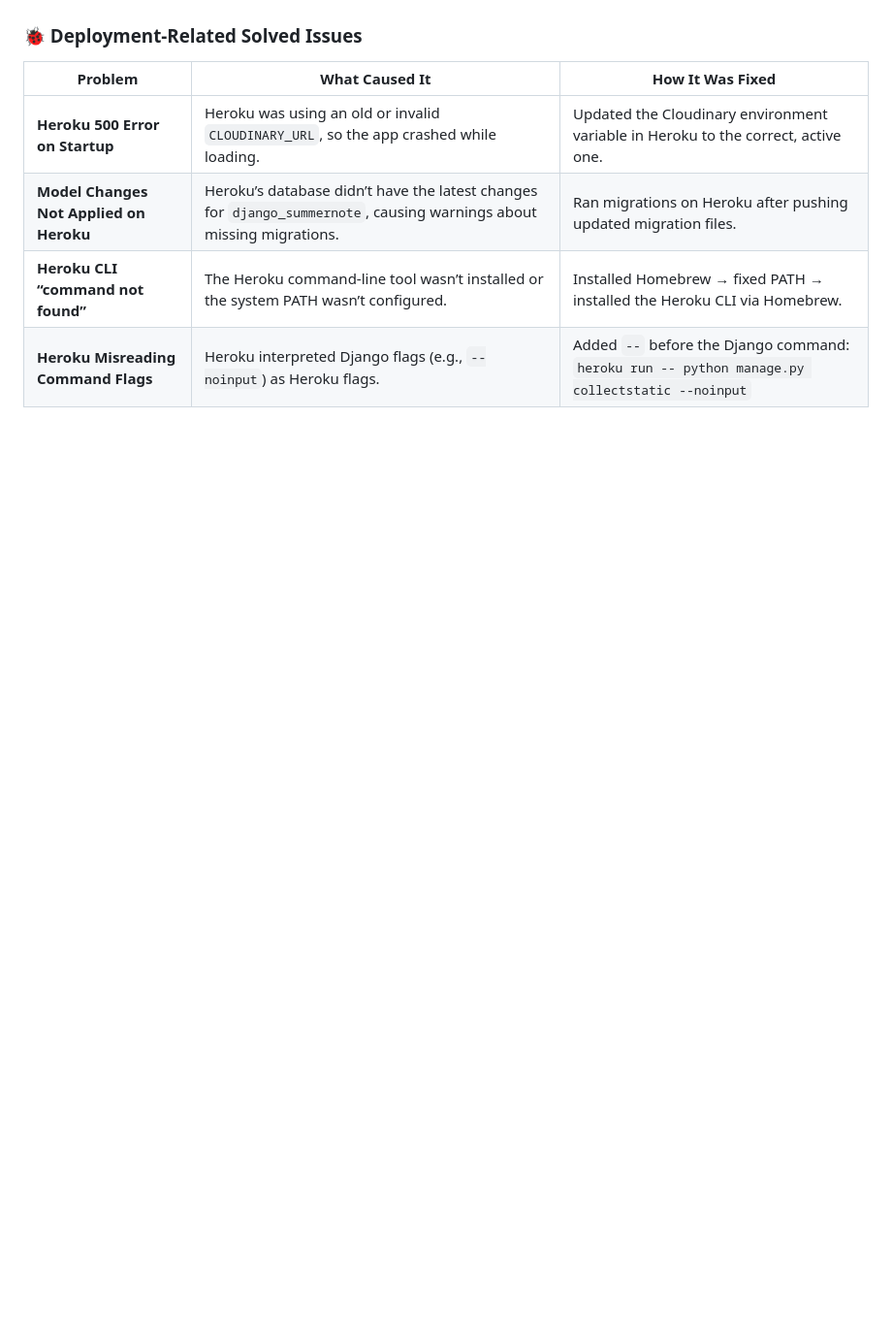
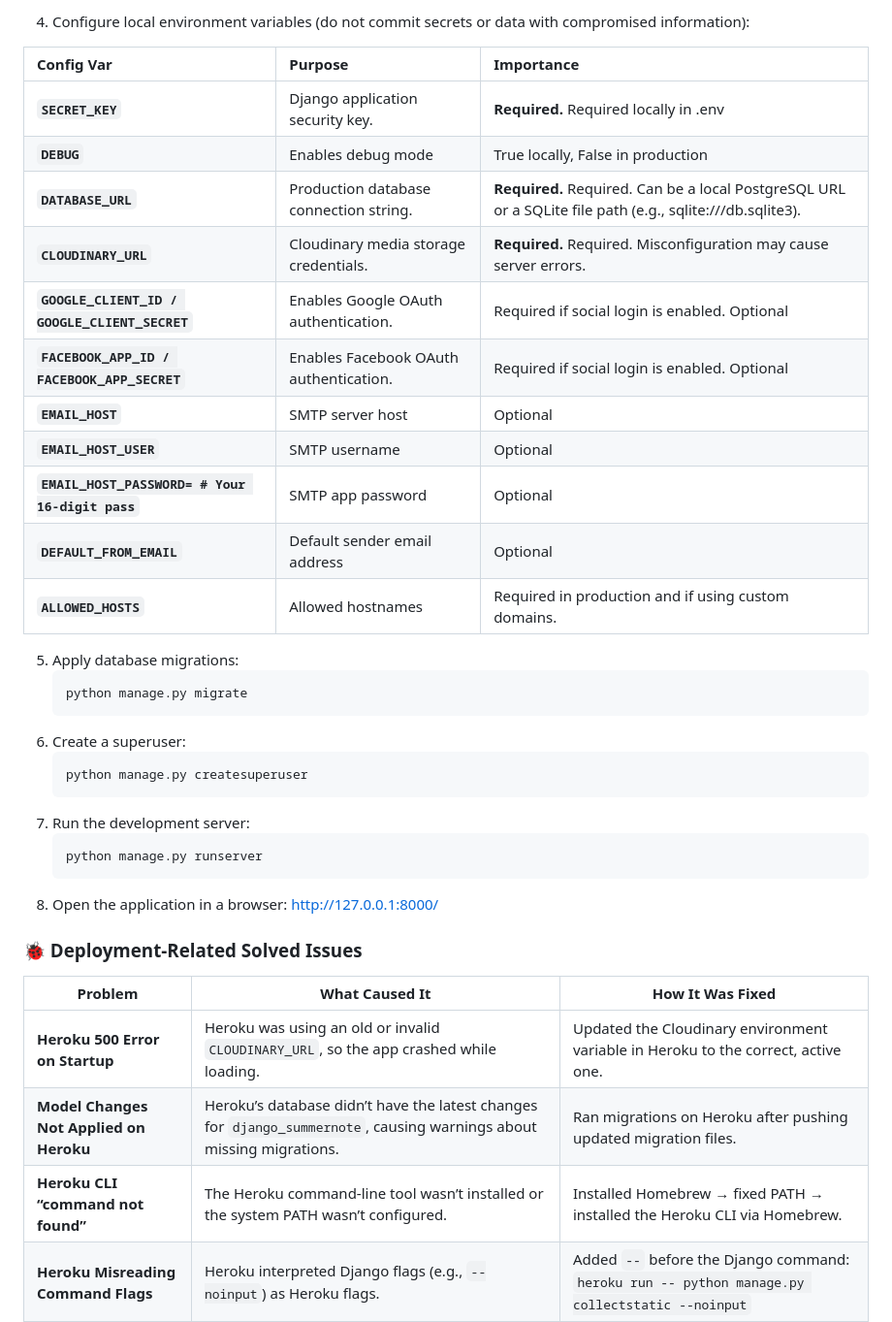
Before and after one commit to cynthiapinedoh79/p4_eterpoetic, a Markdown page: README.md, the part around one of its changes. Shown at 97% size. GitHub-like rendering; blank space fills up the shorter version.

````diff
--- a/README.md
+++ b/README.md
@@ -1738,3 +1791,33 @@ The app uses environment variables (Config Vars) for secure configuration on Her
+4. Configure local environment variables (do not commit secrets or data with compromised information):
+
+| Config Var | Purpose | Importance |
+| :--- | :--- | :--- |
+| **`SECRET_KEY`** | Django application security key. | **Required.** Required locally in .env |
+| **`DEBUG`** | Enables debug mode | True locally, False in production |
+| **`DATABASE_URL`** | Production database connection string. | **Required.** Required. Can be a local PostgreSQL URL or a SQLite file path (e.g., sqlite:///db.sqlite3). |
+| **`CLOUDINARY_URL`** | Cloudinary media storage credentials. | **Required.** Required. Misconfiguration may cause server errors. |
+| **`GOOGLE_CLIENT_ID / GOOGLE_CLIENT_SECRET`** | Enables Google OAuth authentication. | Required if social login is enabled. Optional|
+| **`FACEBOOK_APP_ID / FACEBOOK_APP_SECRET`** | Enables Facebook OAuth authentication. | Required if social login is enabled. Optional|
+| **`EMAIL_HOST`** | SMTP server host | Optional |
+| **`EMAIL_HOST_USER`** | SMTP username | Optional |
+| **`EMAIL_HOST_PASSWORD= # Your 16-digit pass`** | SMTP app password | Optional|
+| **`DEFAULT_FROM_EMAIL`** | Default sender email address | Optional |
+| **`ALLOWED_HOSTS`** | Allowed hostnames | Required in production and if using custom domains. |
+5. Apply database migrations:
+    ```bash
+   python manage.py migrate
+    ```
+6. Create a superuser:
+   ```bash
+   python manage.py createsuperuser
+    ```
+7. Run the development server:
+    ```bash
+   python manage.py runserver
+    ```
+8. Open the application in a browser:
+http://127.0.0.1:8000/
+
 
 ### 🐞 Deployment-Related Solved Issues
 
````
Also changed, not shown: other parts of README.md (+62 -9 lines).
